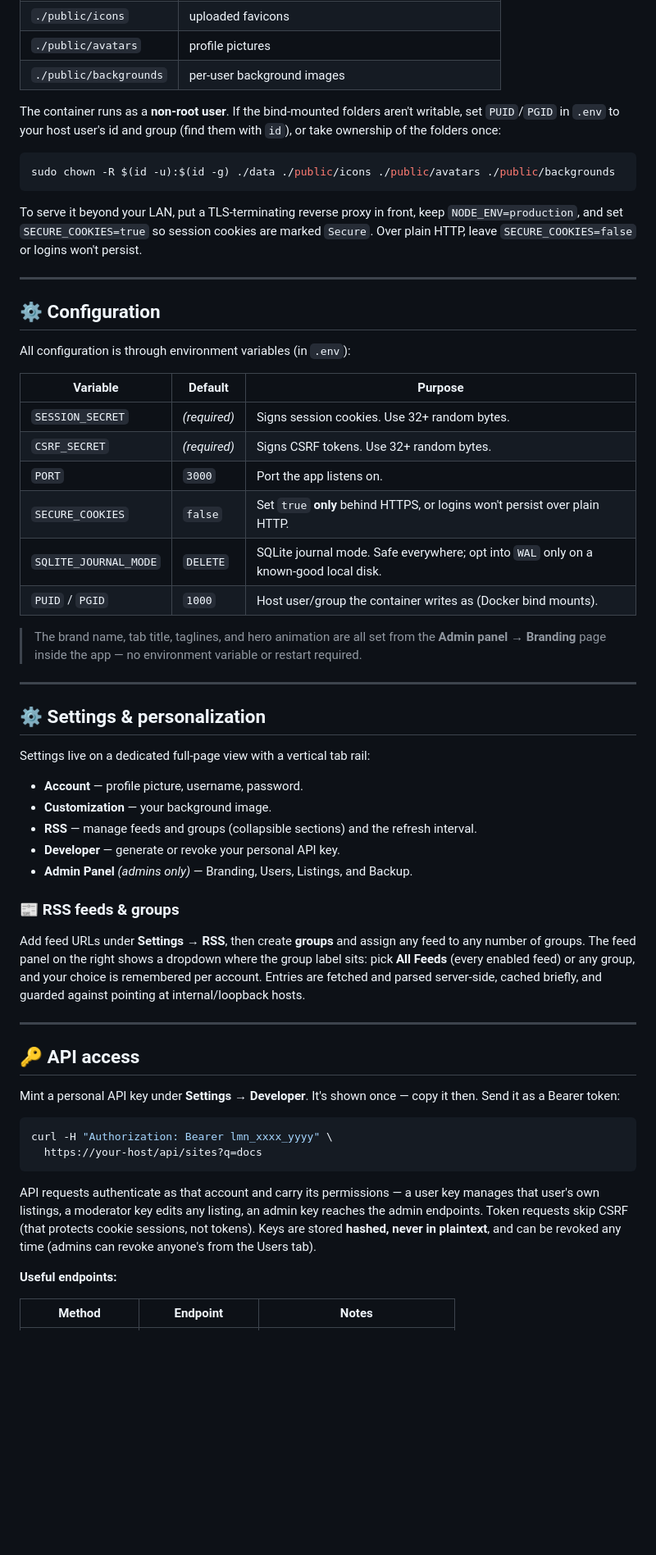
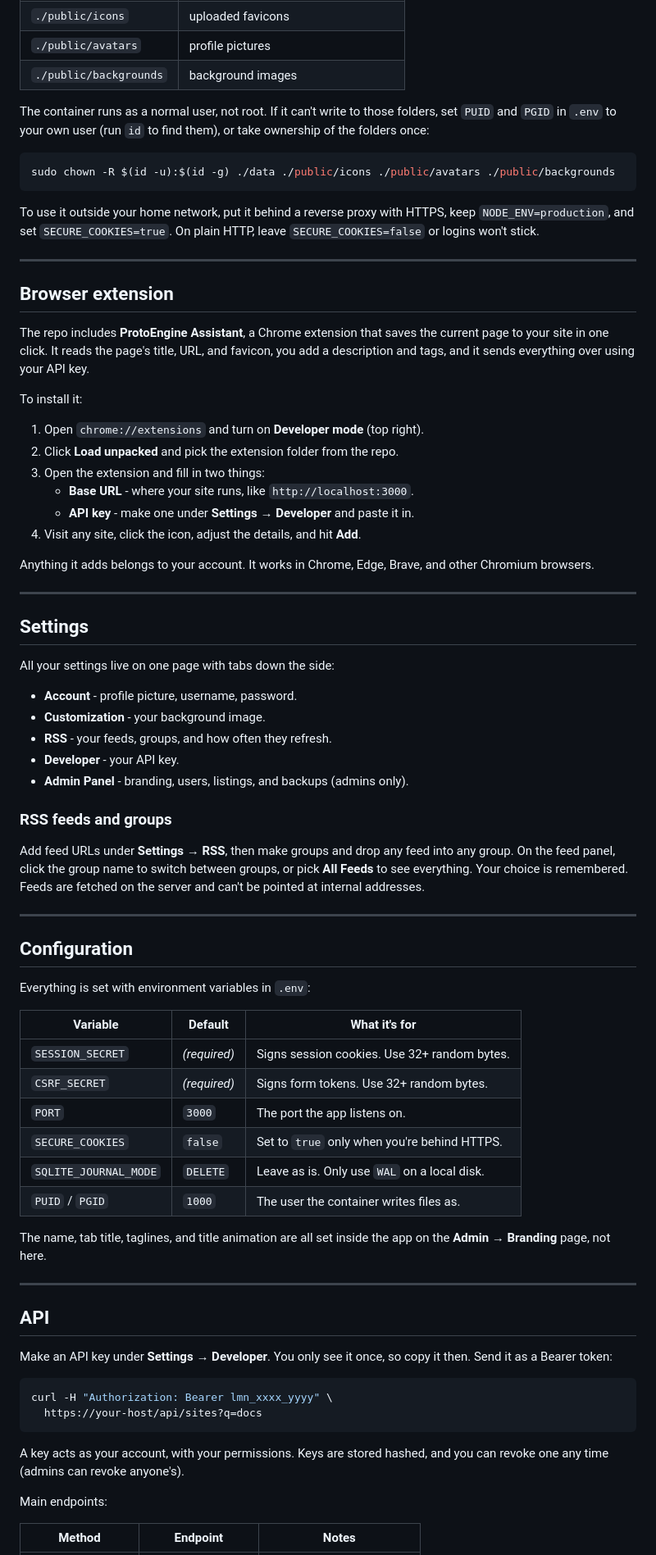
Before and after one commit to FrameEnder/ProtoEngine, a Markdown page: README.md, the part around one of its changes. Shown at 82% size. Drawn GitHub-style; blank space fills up the shorter version.

````diff
--- a/README.md
+++ b/README.md
@@ -62,65 +86,82 @@ Your data survives rebuilds through these volumes:
 | `./public/icons` | uploaded favicons |
 | `./public/avatars` | profile pictures |
-| `./public/backgrounds` | per-user background images |
+| `./public/backgrounds` | background images |
 
-The container runs as a **non-root user**. If the bind-mounted folders aren't
-writable, set `PUID`/`PGID` in `.env` to your host user's id and group (find
-them with `id`), or take ownership of the folders once:
+The container runs as a normal user, not root. If it can't write to those
+folders, set `PUID` and `PGID` in `.env` to your own user (run `id` to find
+them), or take ownership of the folders once:
 
 ```bash
 sudo chown -R $(id -u):$(id -g) ./data ./public/icons ./public/avatars ./public/backgrounds
 ```
 
-To serve it beyond your LAN, put a TLS-terminating reverse proxy in front, keep
-`NODE_ENV=production`, and set `SECURE_COOKIES=true` so session cookies are
-marked `Secure`. Over plain HTTP, leave `SECURE_COOKIES=false` or logins won't
-persist.
+To use it outside your home network, put it behind a reverse proxy with HTTPS,
+keep `NODE_ENV=production`, and set `SECURE_COOKIES=true`. On plain HTTP, leave
+`SECURE_COOKIES=false` or logins won't stick.
 
 ---
 
-## ⚙️ Configuration
+## Browser extension
 
-All configuration is through environment variables (in `.env`):
+The repo includes **ProtoEngine Assistant**, a Chrome extension that saves the
+current page to your site in one click. It reads the page's title, URL, and
+favicon, you add a description and tags, and it sends everything over using
+your API key.
 
-| Variable | Default | Purpose |
-|---|---|---|
-| `SESSION_SECRET` | *(required)* | Signs session cookies. Use 32+ random bytes. |
-| `CSRF_SECRET` | *(required)* | Signs CSRF tokens. Use 32+ random bytes. |
-| `PORT` | `3000` | Port the app listens on. |
-| `SECURE_COOKIES` | `false` | Set `true` **only** behind HTTPS, or logins won't persist over plain HTTP. |
-| `SQLITE_JOURNAL_MODE` | `DELETE` | SQLite journal mode. Safe everywhere; opt into `WAL` only on a known-good local disk. |
-| `PUID` / `PGID` | `1000` | Host user/group the container writes as (Docker bind mounts). |
+To install it:
 
-> The brand name, tab title, taglines, and hero animation are all set from the
-> **Admin panel → Branding** page inside the app — no environment variable or
-> restart required.
+1. Open `chrome://extensions` and turn on **Developer mode** (top right).
+2. Click **Load unpacked** and pick the extension folder from the repo.
+3. Open the extension and fill in two things:
+   - **Base URL** - where your site runs, like `http://localhost:3000`.
+   - **API key** - make one under **Settings → Developer** and paste it in.
+4. Visit any site, click the icon, adjust the details, and hit **Add**.
+
+Anything it adds belongs to your account. It works in Chrome, Edge, Brave, and
+other Chromium browsers.
 
 ---
 
-## ⚙️ Settings & personalization
+## Settings
 
-Settings live on a dedicated full-page view with a vertical tab rail:
+All your settings live on one page with tabs down the side:
 
-- **Account** — profile picture, username, password.
-- **Customization** — your background image.
-- **RSS** — manage feeds and groups (collapsible sections) and the refresh interval.
-- **Developer** — generate or revoke your personal API key.
-- **Admin Panel** *(admins only)* — Branding, Users, Listings, and Backup.
+- **Account** - profile picture, username, password.
+- **Customization** - your background image.
+- **RSS** - your feeds, groups, and how often they refresh.
+- **Developer** - your API key.
+- **Admin Panel** - branding, users, listings, and backups (admins only).
 
-### 📰 RSS feeds & groups
+### RSS feeds and groups
 
-Add feed URLs under **Settings → RSS**, then create **groups** and assign any
-feed to any number of groups. The feed panel on the right shows a dropdown
-where the group label sits: pick **All Feeds** (every enabled feed) or any
-group, and your choice is remembered per account. Entries are fetched and
-parsed server-side, cached briefly, and guarded against pointing at
-internal/loopback hosts.
+Add feed URLs under **Settings → RSS**, then make groups and drop any feed into
+any group. On the feed panel, click the group name to switch between groups, or
+pick **All Feeds** to see everything. Your choice is remembered. Feeds are
+fetched on the server and can't be pointed at internal addresses.
 
 ---
 
-## 🔑 API access
+## Configuration
 
-Mint a personal API key under **Settings → Developer**. It's shown once — copy
+Everything is set with environment variables in `.env`:
+
+| Variable | Default | What it's for |
+|---|---|---|
+| `SESSION_SECRET` | *(required)* | Signs session cookies. Use 32+ random bytes. |
+| `CSRF_SECRET` | *(required)* | Signs form tokens. Use 32+ random bytes. |
+| `PORT` | `3000` | The port the app listens on. |
+| `SECURE_COOKIES` | `false` | Set to `true` only when you're behind HTTPS. |
+| `SQLITE_JOURNAL_MODE` | `DELETE` | Leave as is. Only use `WAL` on a local disk. |
+| `PUID` / `PGID` | `1000` | The user the container writes files as. |
+
+The name, tab title, taglines, and title animation are all set inside the app
+on the **Admin → Branding** page, not here.
+
+---
+
+## API
+
+Make an API key under **Settings → Developer**. You only see it once, so copy
 it then. Send it as a Bearer token:
 
 ```bash
@@ -128,13 +169,10 @@ curl -H "Authorization: Bearer lmn_xxxx_yyyy" \
   https://your-host/api/sites?q=docs
 ```
 
-API requests authenticate as that account and carry its permissions — a user
-key manages that user's own listings, a moderator key edits any listing, an
-admin key reaches the admin endpoints. Token requests skip CSRF (that protects
-cookie sessions, not tokens). Keys are stored **hashed, never in plaintext**,
-and can be revoked any time (admins can revoke anyone's from the Users tab).
+A key acts as your account, with your permissions. Keys are stored hashed, and
+you can revoke one any time (admins can revoke anyone's).
 
-**Useful endpoints:**
+Main endpoints:
 
 | Method | Endpoint | Notes |
 |---|---|---|
````
Also changed, not shown: other parts of README.md (+87 -63 lines).
